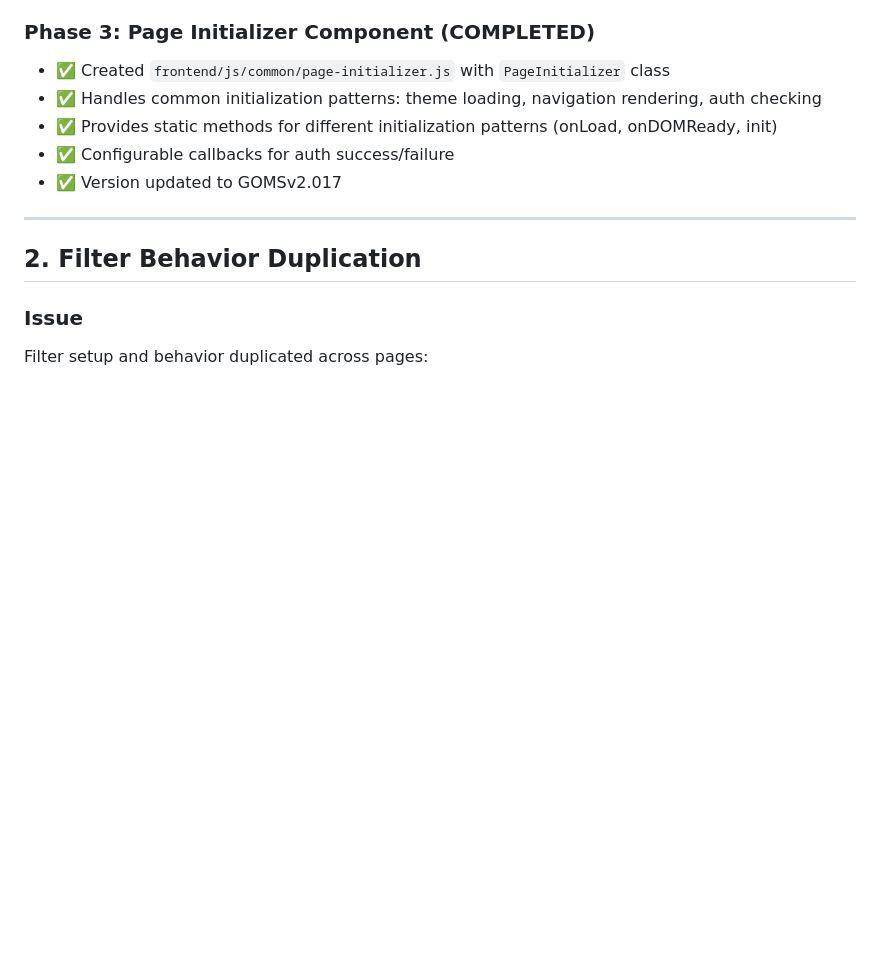
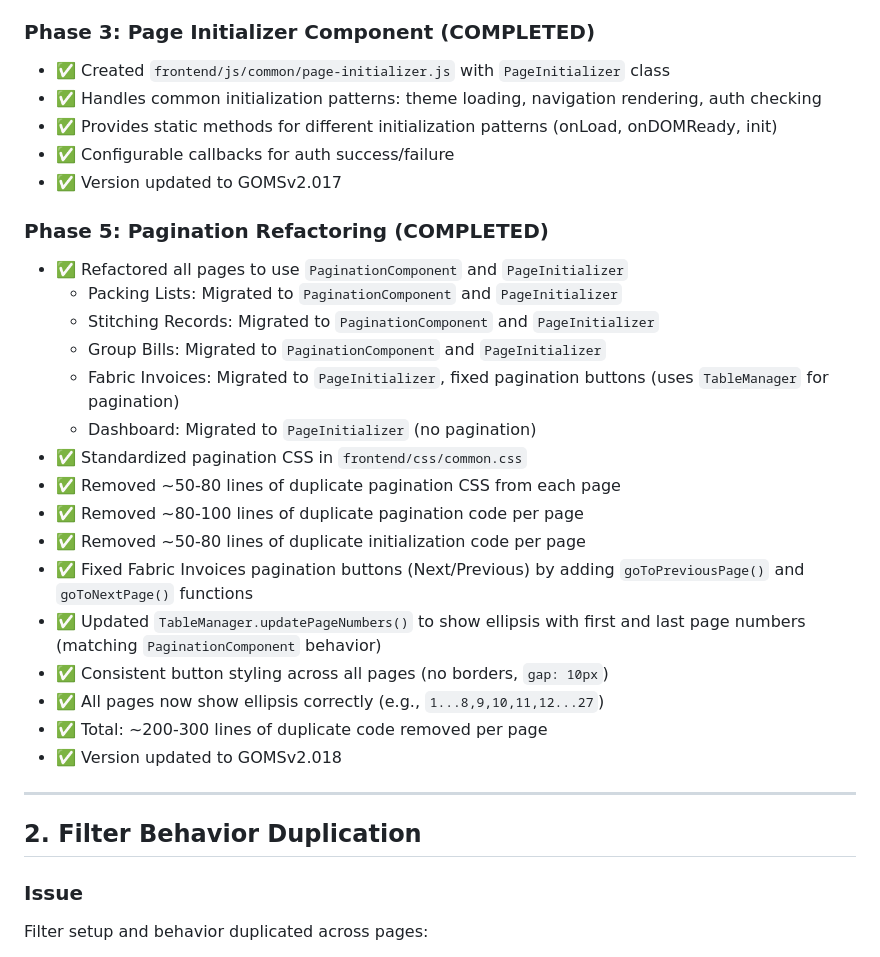
Before and after one commit to ekasiths12/goms, a Markdown page: FRONTEND_REFACTORING.md, the part around the change. GitHub-like rendering; blank space fills up the shorter version.

Commit message:
Add Phase 5: Pagination Refactoring to completed work section

```diff
--- a/FRONTEND_REFACTORING.md
+++ b/FRONTEND_REFACTORING.md
@@ -138,6 +138,24 @@ This document addresses the massive code duplication in frontend HTML files. Ana
 - ✅ Provides static methods for different initialization patterns (onLoad, onDOMReady, init)
 - ✅ Configurable callbacks for auth success/failure
 - ✅ Version updated to GOMSv2.017
+
+### Phase 5: Pagination Refactoring (COMPLETED)
+- ✅ Refactored all pages to use `PaginationComponent` and `PageInitializer`
+  - Packing Lists: Migrated to `PaginationComponent` and `PageInitializer`
+  - Stitching Records: Migrated to `PaginationComponent` and `PageInitializer`
+  - Group Bills: Migrated to `PaginationComponent` and `PageInitializer`
+  - Fabric Invoices: Migrated to `PageInitializer`, fixed pagination buttons (uses `TableManager` for pagination)
+  - Dashboard: Migrated to `PageInitializer` (no pagination)
+- ✅ Standardized pagination CSS in `frontend/css/common.css`
+- ✅ Removed ~50-80 lines of duplicate pagination CSS from each page
+- ✅ Removed ~80-100 lines of duplicate pagination code per page
+- ✅ Removed ~50-80 lines of duplicate initialization code per page
+- ✅ Fixed Fabric Invoices pagination buttons (Next/Previous) by adding `goToPreviousPage()` and `goToNextPage()` functions
+- ✅ Updated `TableManager.updatePageNumbers()` to show ellipsis with first and last page numbers (matching `PaginationComponent` behavior)
+- ✅ Consistent button styling across all pages (no borders, `gap: 10px`)
+- ✅ All pages now show ellipsis correctly (e.g., `1...8,9,10,11,12...27`)
+- ✅ Total: ~200-300 lines of duplicate code removed per page
+- ✅ Version updated to GOMSv2.018
 
 ---
 
```
